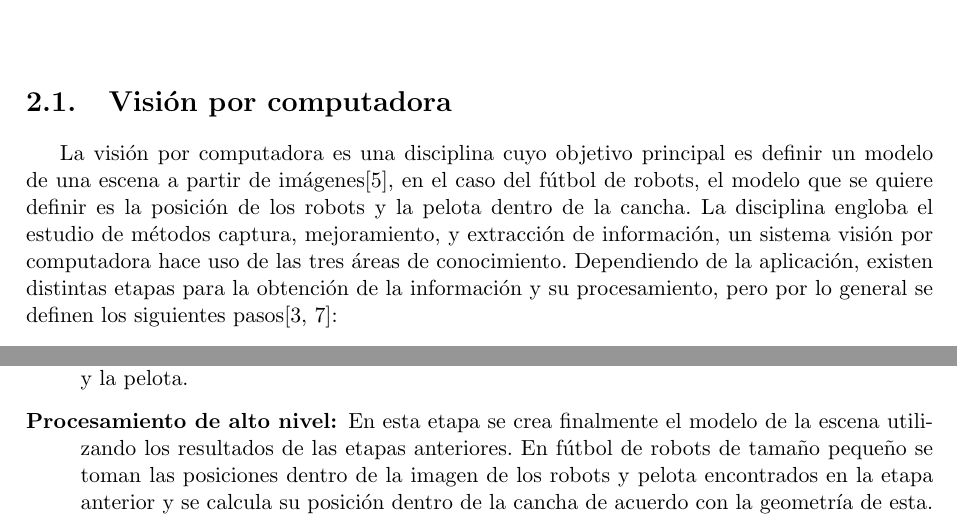
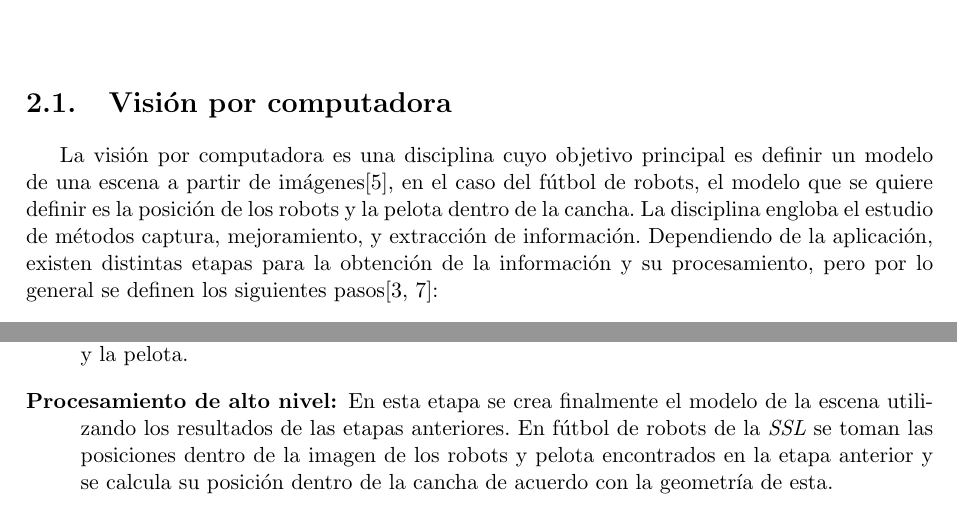
Before and after one commit to dracometallium/tesis-lic2, a LaTeX thesis (tesis.tex, which reads tex/mt_vision.tex): two parts of page 9 of 33, joined at a grey line, cut so that both start at the same text. Compiled offline with pdfLaTeX.

Commit message:
Revistando mt_vision

```diff
--- a/tex/mt_vision.tex
+++ b/tex/mt_vision.tex
@@ -6,8 +6,7 @@ La visión por computadora es una disciplina cuyo objetivo principal es definir
 un modelo de una escena a partir de imágenes\cite{cvLinda2001}, en el caso del
 fútbol de robots, el modelo que se quiere definir es la posición de los robots y
 la pelota dentro de la cancha. La disciplina engloba el estudio de métodos
-captura, mejoramiento, y extracción de información, un sistema visión por
-computadora hace uso de las tres áreas de conocimiento. Dependiendo de la
+captura, mejoramiento, y extracción de información. Dependiendo de la
 aplicación, existen distintas etapas para la obtención de la información y su
 procesamiento, pero por lo general se definen los siguientes
 pasos\cite{digitalImageProcessing2ed,wikiCV}:
@@ -53,7 +52,7 @@ pasos\cite{digitalImageProcessing2ed,wikiCV}:
 
 	\item[Procesamiento de alto nivel:] En esta etapa se crea finalmente el
 		modelo de la escena utilizando los resultados de las etapas
-		anteriores. En fútbol de robots de tamaño pequeño se toman las
+		anteriores. En fútbol de robots de la \emph{SSL} se toman las
 		posiciones dentro de la imagen de los robots y pelota
 		encontrados en la etapa anterior y se calcula su posición dentro
 		de la cancha de acuerdo con la geometría de esta.
```
